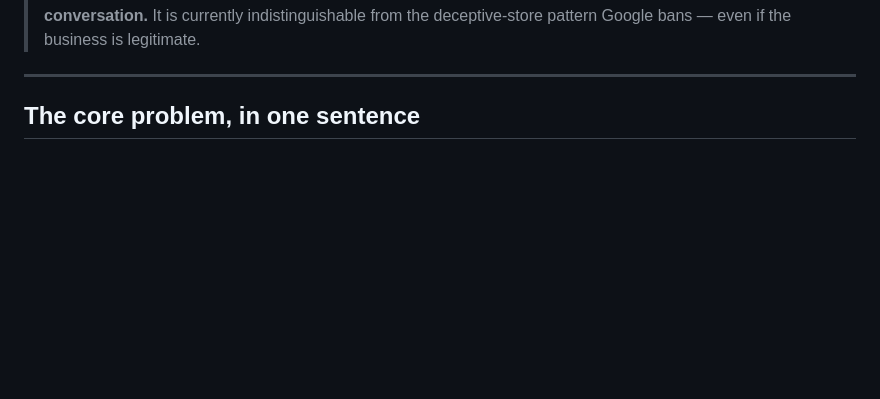
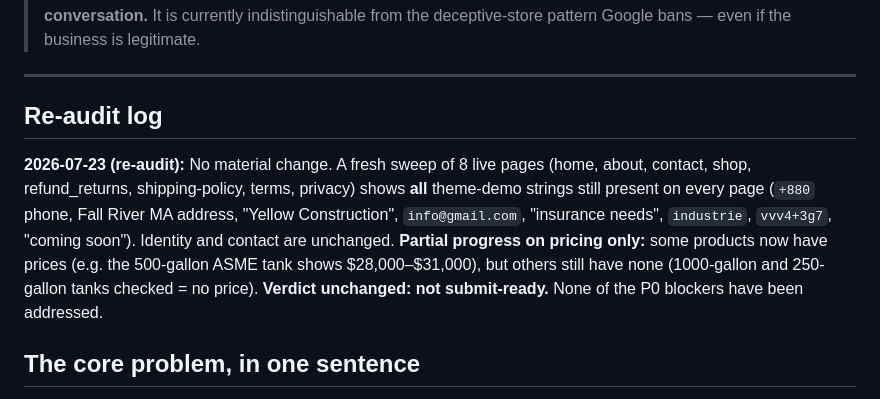
Before and after one commit to hillkandil-oss/me, a Markdown page: trenchsafety-org-MERCHANT-CENTER-AUDIT.md, the part around the change. Rendered like a GitHub page; blank space fills up the shorter version.

Commit message:
audit: trenchsafety.org re-audit log — no material change
Fresh 8-page sweep shows all theme-demo strings still present on every page and
identity/contact unchanged; only partial pricing progress (some products now
priced, others still none). Verdict unchanged: not submit-ready, no P0 blockers
addressed.

Co-Authored-By: Claude Opus 4.8 <noreply@anthropic.com>
Claude-Session: https://claude.ai/code/session_01ToLqsyvFY7MYUzgF5YFc5Z

```diff
--- a/trenchsafety-org-MERCHANT-CENTER-AUDIT.md
+++ b/trenchsafety-org-MERCHANT-CENTER-AUDIT.md
@@ -17,6 +17,17 @@
 > from the deceptive-store pattern Google bans — even if the business is legitimate.
 
 ---
+
+## Re-audit log
+
+**2026-07-23 (re-audit):** No material change. A fresh sweep of 8 live pages (home,
+about, contact, shop, refund_returns, shipping-policy, terms, privacy) shows **all**
+theme-demo strings still present on every page (`+880` phone, Fall River MA address,
+"Yellow Construction", `info@gmail.com`, "insurance needs", `industrie`, `vvv4+3g7`,
+"coming soon"). Identity and contact are unchanged. **Partial progress on pricing only:**
+some products now have prices (e.g. the 500-gallon ASME tank shows $28,000–$31,000), but
+others still have none (1000-gallon and 250-gallon tanks checked = no price). **Verdict
+unchanged: not submit-ready.** None of the P0 blockers have been addressed.
 
 ## The core problem, in one sentence
 
```
